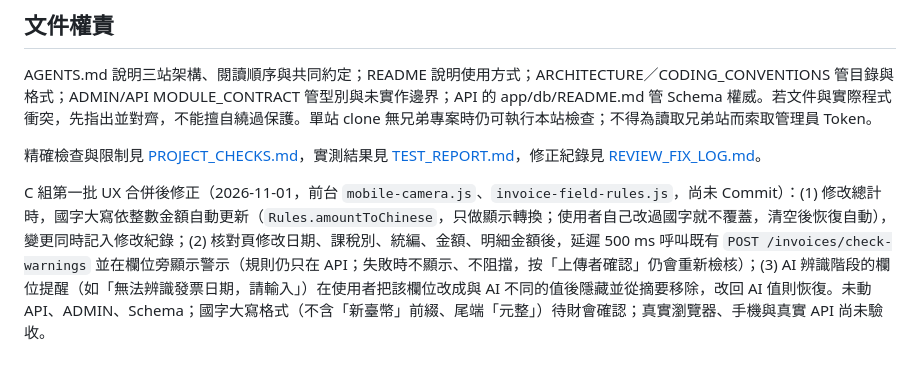
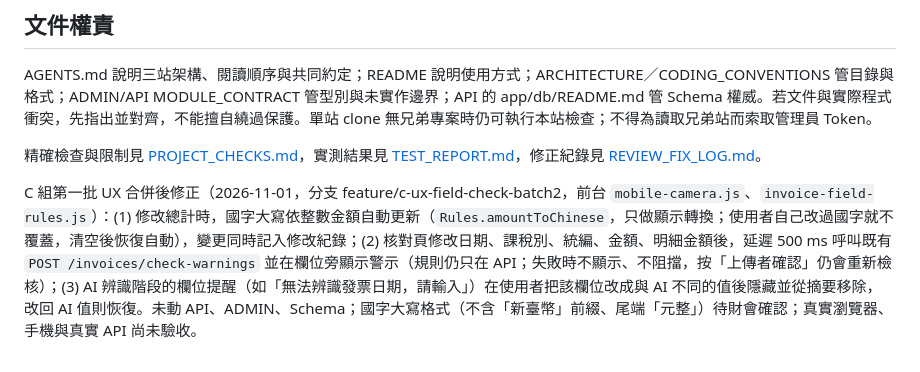
Before and after one commit to Donato517/InvoiceGuard-AI, a Markdown page: docs/DEVELOPMENT_STATUS.md, the part around the change. Drawn GitHub-style.

Commit message:
docs(c): record branch for batch2 UX fixes
Co-Authored-By: Claude Sonnet 5.5 <noreply@anthropic.com>

```diff
--- a/docs/DEVELOPMENT_STATUS.md
+++ b/docs/DEVELOPMENT_STATUS.md
@@ -37,4 +37,4 @@ AGENTS.md 說明三站架構、閱讀順序與共同約定；README 說明使用
 
 精確檢查與限制見 [PROJECT_CHECKS.md](PROJECT_CHECKS.md)，實測結果見 [TEST_REPORT.md](TEST_REPORT.md)，修正紀錄見 [REVIEW_FIX_LOG.md](REVIEW_FIX_LOG.md)。
 
-C 組第一批 UX 合併後修正（2026-11-01，前台 `mobile-camera.js`、`invoice-field-rules.js`，尚未 Commit）：(1) 修改總計時，國字大寫依整數金額自動更新（`Rules.amountToChinese`，只做顯示轉換；使用者自己改過國字就不覆蓋，清空後恢復自動），變更同時記入修改紀錄；(2) 核對頁修改日期、課稅別、統編、金額、明細金額後，延遲 500 ms 呼叫既有 `POST /invoices/check-warnings` 並在欄位旁顯示警示（規則仍只在 API；失敗時不顯示、不阻擋，按「上傳者確認」仍會重新檢核）；(3) AI 辨識階段的欄位提醒（如「無法辨識發票日期，請輸入」）在使用者把該欄位改成與 AI 不同的值後隱藏並從摘要移除，改回 AI 值則恢復。未動 API、ADMIN、Schema；國字大寫格式（不含「新臺幣」前綴、尾端「元整」）待財會確認；真實瀏覽器、手機與真實 API 尚未驗收。
+C 組第一批 UX 合併後修正（2026-11-01，分支 feature/c-ux-field-check-batch2，前台 `mobile-camera.js`、`invoice-field-rules.js`）：(1) 修改總計時，國字大寫依整數金額自動更新（`Rules.amountToChinese`，只做顯示轉換；使用者自己改過國字就不覆蓋，清空後恢復自動），變更同時記入修改紀錄；(2) 核對頁修改日期、課稅別、統編、金額、明細金額後，延遲 500 ms 呼叫既有 `POST /invoices/check-warnings` 並在欄位旁顯示警示（規則仍只在 API；失敗時不顯示、不阻擋，按「上傳者確認」仍會重新檢核）；(3) AI 辨識階段的欄位提醒（如「無法辨識發票日期，請輸入」）在使用者把該欄位改成與 AI 不同的值後隱藏並從摘要移除，改回 AI 值則恢復。未動 API、ADMIN、Schema；國字大寫格式（不含「新臺幣」前綴、尾端「元整」）待財會確認；真實瀏覽器、手機與真實 API 尚未驗收。
```
